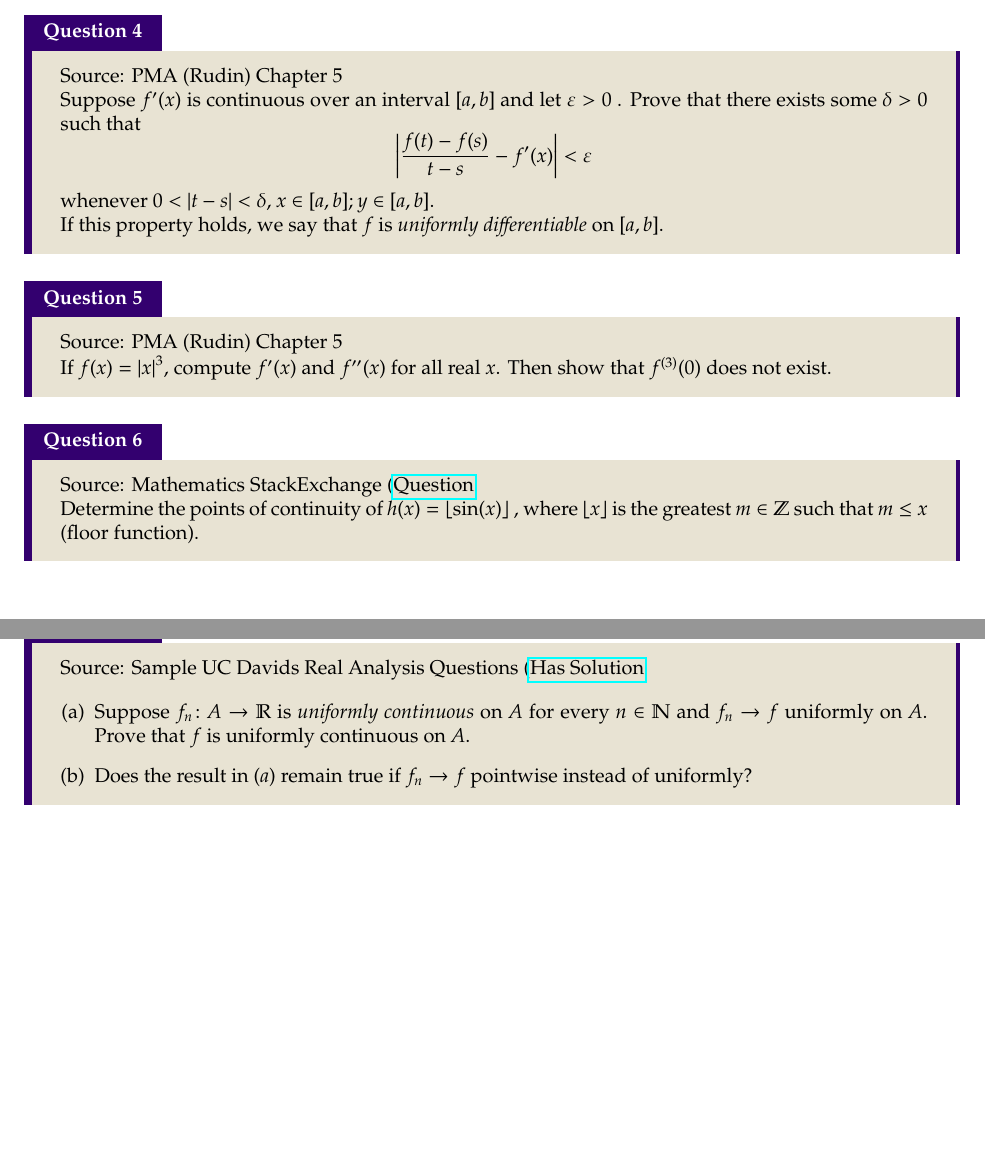
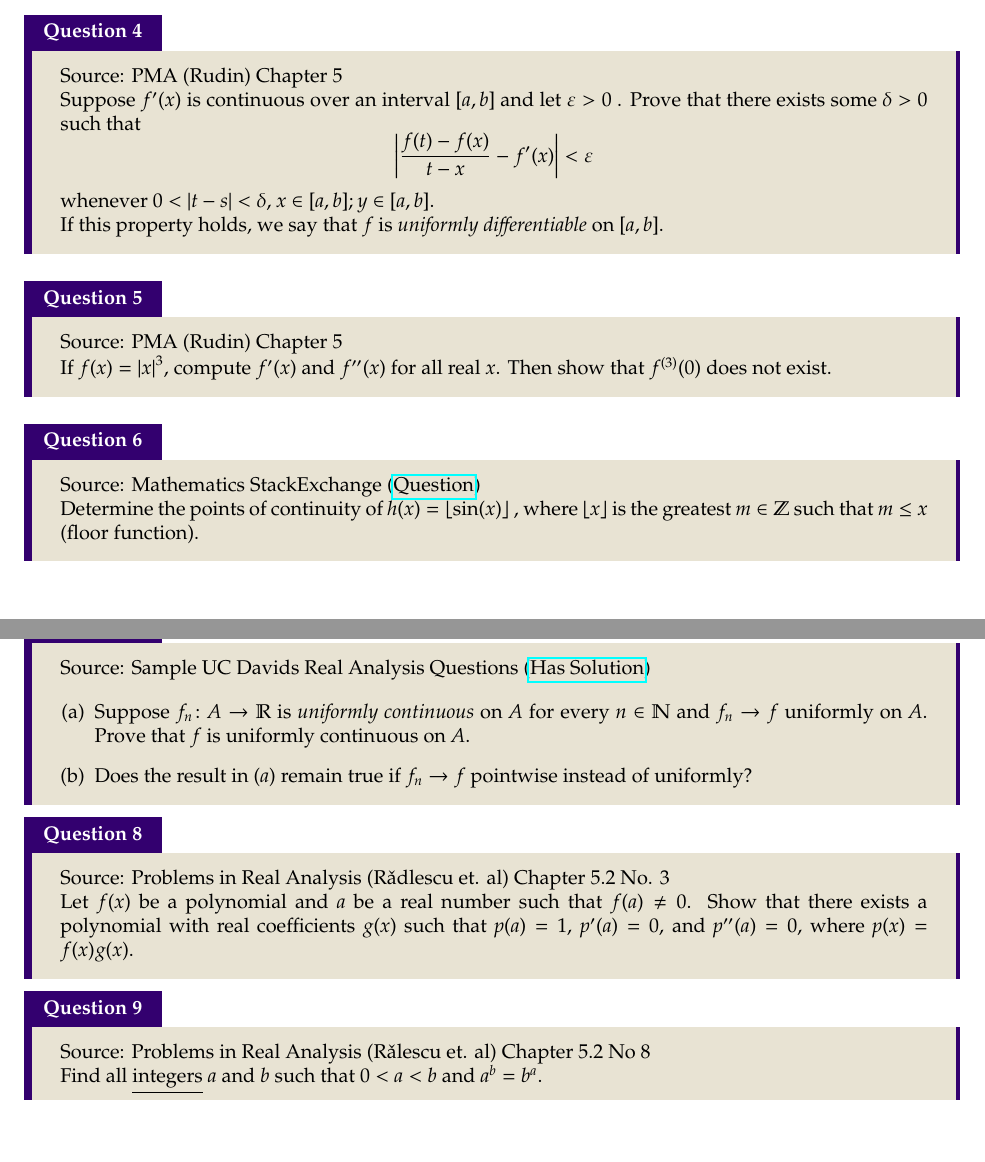
Before and after one commit to AWebBrowser/1000AdvCalcProblems, a LaTeX book (bank.tex): two parts of pages 2 and 3 of 3, joined at a grey line, cut so that both start at the same text. Compiled offline with pdfLaTeX.

Commit message:
Fixed typo; added 2 new problems
Added question 8 and 9. Fixed typo in question 4.

```diff
--- a/bank.tex
+++ b/bank.tex
@@ -82,7 +82,7 @@ Show that there exists a strictly increasing function $f(x)$ over the interval $
 Source: PMA (Rudin) Chapter 5
 
 Suppose $f^\prime(x)$ is continuous over an interval $[a,b]$ and let $\varepsilon>0$ . Prove that there exists some $\delta>0$ such that
-\[\left|\frac{f(t)-f(s)}{t-s}- f^\prime(x)\right|<\varepsilon\]
+\[\left|\frac{f(t)-f(x)}{t-x}- f^\prime(x)\right|<\varepsilon\]
 whenever $0<\left|t-s\right|<\delta$, $x\in [a,b]; y\in [a,b]$.
 
 If this property holds, we say that $f$ is \emph{uniformly differentiable} on $[a,b]$.
@@ -106,4 +106,15 @@ Determine the points of continuity of $h(x)=\lfloor \sin(x)\rfloor$ , where $\lf
 				\item Does the result in $(a)$ remain true if $f_n\to f$ pointwise instead of uniformly?
 		\end{enumerate}
 \end{que}
+\begin{que}
+Source: Problems in Real Analysis (R\v adlescu et. al) Chapter 5.2 No. 3
+
+Let $f(x)$ be a polynomial and $a$ be a real number such that $f(a)\neq 0$. Show that there exists a polynomial with real coefficients $g(x)$ such that $p(a)=1$, $p^\prime(a)=0$, and $p^{\prime\prime}(a) = 0$, where $p(x)=f(x)g(x)$.
+\end{que}
+
+\begin{que}
+Source: Problems in Real Analysis (R\v alescu et. al) Chapter 5.2 No 8
+
+Find all \smash{\underline{integers}} $a$ and $b$ such that $0<a<b$ and $a^b=b^a$.
+\end{que}
 \end{document}
```
Also changed, not shown: bank.pdf, bank.tex (4 more changed lines).
